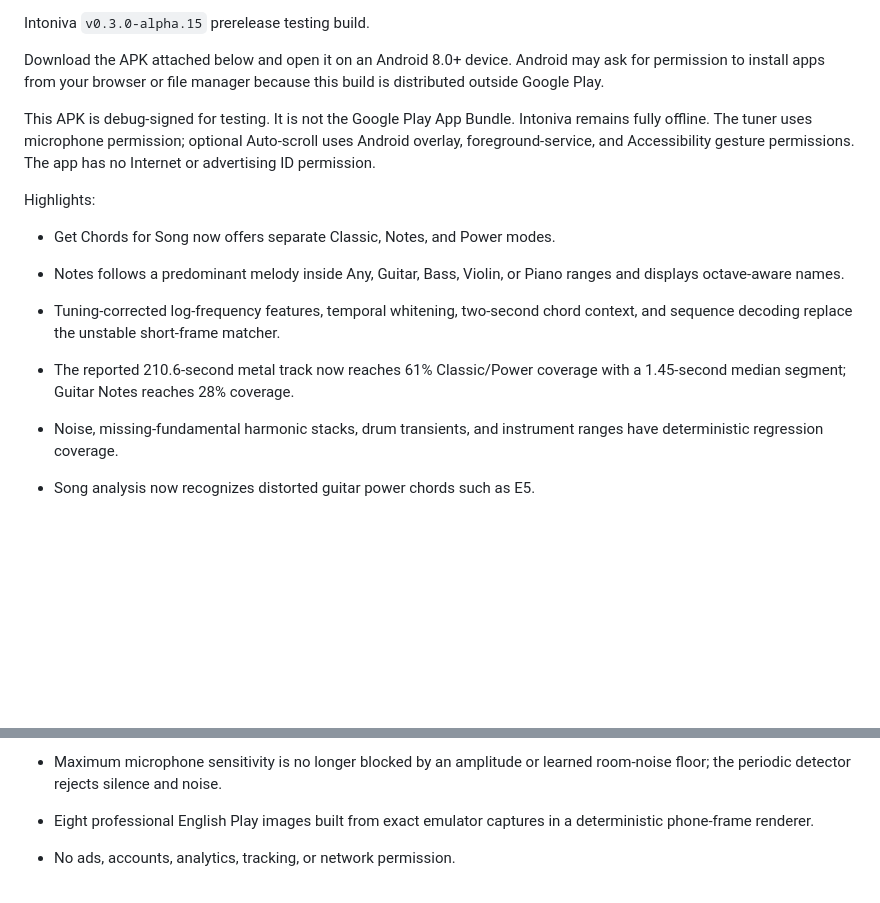
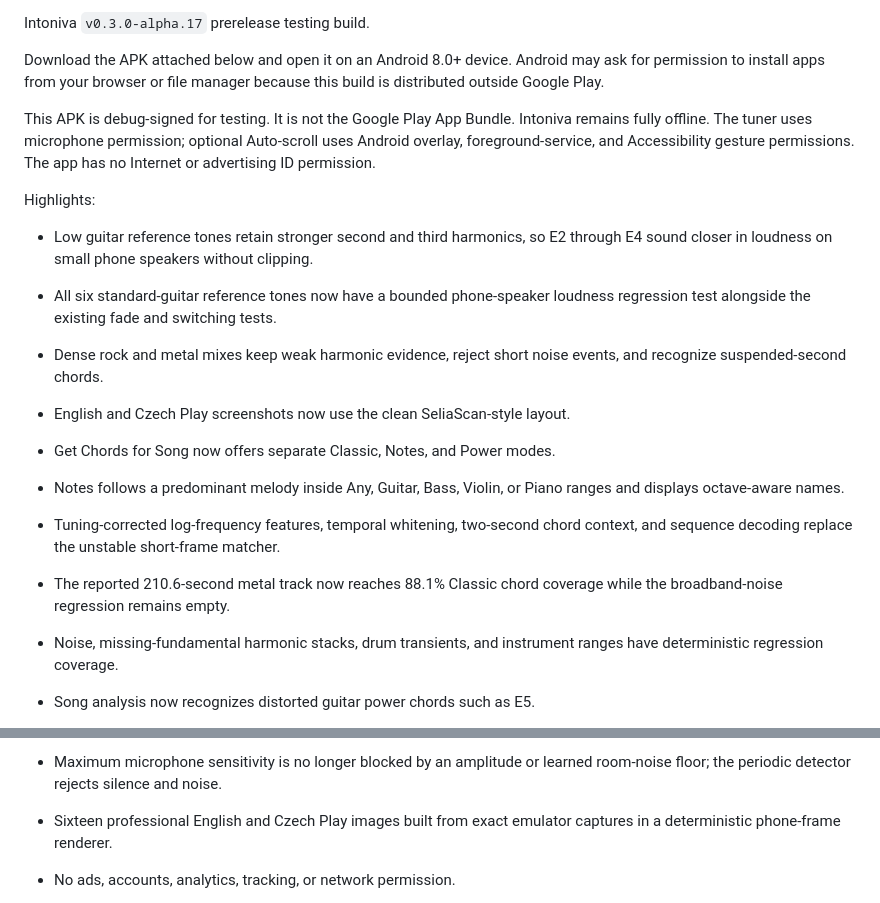
Before and after one commit to Majkey25/TuneItAll, a Markdown page: .github/release-notes/preview.md, 2 parts joined by grey strips. Drawn GitHub-style; blank space fills up the shorter version.

Commit message:
docs(release): prepare alpha.17 notes

```diff
--- a/.github/release-notes/preview.md
+++ b/.github/release-notes/preview.md
@@ -1,4 +1,4 @@
-Intoniva `v0.3.0-alpha.15` prerelease testing build.
+Intoniva `v0.3.0-alpha.17` prerelease testing build.
 
 Download the APK attached below and open it on an Android 8.0+ device. Android
 may ask for permission to install apps from your browser or file manager because
@@ -12,13 +12,20 @@ permission.
 
 Highlights:
 
+- Low guitar reference tones retain stronger second and third harmonics, so E2
+  through E4 sound closer in loudness on small phone speakers without clipping.
+- All six standard-guitar reference tones now have a bounded phone-speaker
+  loudness regression test alongside the existing fade and switching tests.
+- Dense rock and metal mixes keep weak harmonic evidence, reject short noise
+  events, and recognize suspended-second chords.
+- English and Czech Play screenshots now use the clean SeliaScan-style layout.
 - Get Chords for Song now offers separate Classic, Notes, and Power modes.
 - Notes follows a predominant melody inside Any, Guitar, Bass, Violin, or Piano
   ranges and displays octave-aware names.
 - Tuning-corrected log-frequency features, temporal whitening, two-second chord
   context, and sequence decoding replace the unstable short-frame matcher.
-- The reported 210.6-second metal track now reaches 61% Classic/Power coverage
-  with a 1.45-second median segment; Guitar Notes reaches 28% coverage.
+- The reported 210.6-second metal track now reaches 88.1% Classic chord
+  coverage while the broadband-noise regression remains empty.
 - Noise, missing-fundamental harmonic stacks, drum transients, and instrument
   ranges have deterministic regression coverage.
 - Song analysis now recognizes distorted guitar power chords such as E5.
@@ -104,8 +111,8 @@ Highlights:
   screen content.
 - Maximum microphone sensitivity is no longer blocked by an amplitude or
   learned room-noise floor; the periodic detector rejects silence and noise.
-- Eight professional English Play images built from exact emulator captures in
-  a deterministic phone-frame renderer.
+- Sixteen professional English and Czech Play images built from exact emulator
+  captures in a deterministic phone-frame renderer.
 - No ads, accounts, analytics, tracking, or network permission.
 
 The app passed unit, Lint, API 29 Huawei runtime UI, audio-session, local-file decoding,
```
